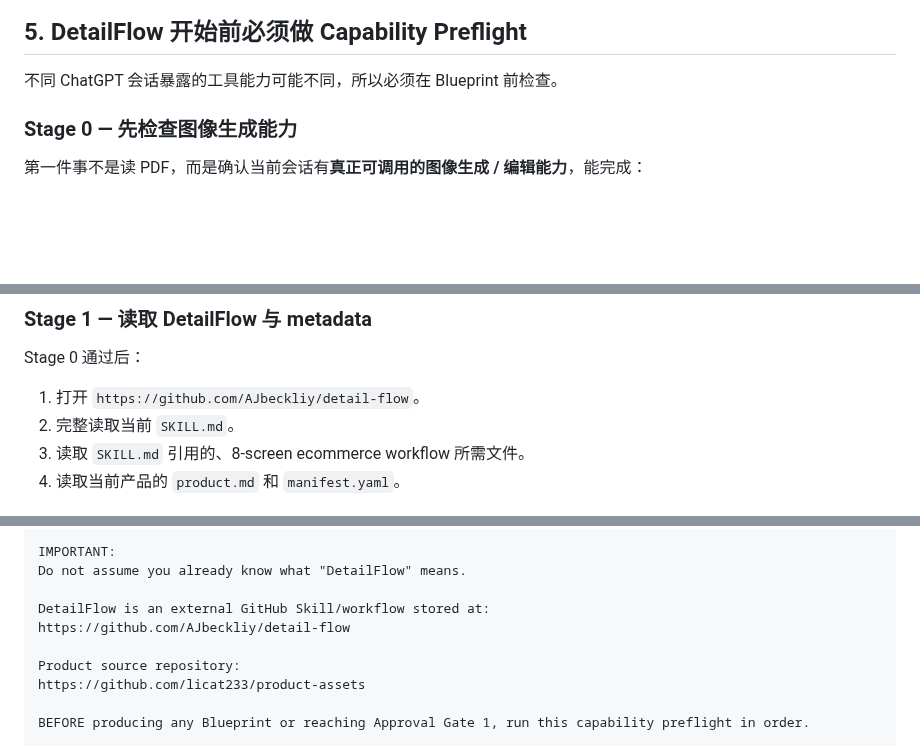
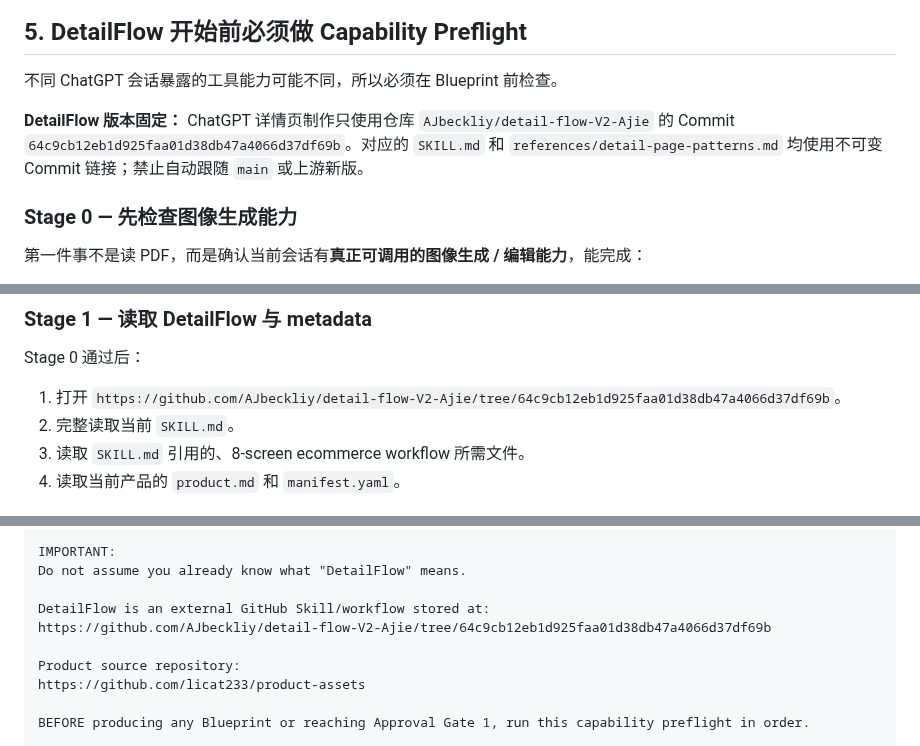
Before and after one commit to licat233/product-assets, a Markdown page: README.md, 3 parts joined by grey strips. GitHub-like rendering; blank space fills up the shorter version.

Commit message:
docs: pin Chinese README to historical DetailFlow commit

```diff
--- a/README.md
+++ b/README.md
@@ -163,6 +163,8 @@ GitHub
 
 不同 ChatGPT 会话暴露的工具能力可能不同，所以必须在 Blueprint 前检查。
 
+**DetailFlow 版本固定：** ChatGPT 详情页制作只使用仓库 `AJbeckliy/detail-flow-V2-Ajie` 的 Commit `64c9cb12eb1d925faa01d38db47a4066d37df69b`。对应的 `SKILL.md` 和 `references/detail-page-patterns.md` 均使用不可变 Commit 链接；禁止自动跟随 `main` 或上游新版。
+
 ### Stage 0 — 先检查图像生成能力
 
 第一件事不是读 PDF，而是确认当前会话有**真正可调用的图像生成 / 编辑能力**，能完成：
@@ -187,7 +189,7 @@ GitHub
 
 Stage 0 通过后：
 
-1. 打开 `https://github.com/AJbeckliy/detail-flow`。
+1. 打开 `https://github.com/AJbeckliy/detail-flow-V2-Ajie/tree/64c9cb12eb1d925faa01d38db47a4066d37df69b`。
 2. 完整读取当前 `SKILL.md`。
 3. 读取 `SKILL.md` 引用的、8-screen ecommerce workflow 所需文件。
 4. 读取当前产品的 `product.md` 和 `manifest.yaml`。
@@ -234,7 +236,7 @@ IMPORTANT:
 Do not assume you already know what "DetailFlow" means.
 
 DetailFlow is an external GitHub Skill/workflow stored at:
-https://github.com/AJbeckliy/detail-flow
+https://github.com/AJbeckliy/detail-flow-V2-Ajie/tree/64c9cb12eb1d925faa01d38db47a4066d37df69b
 
 Product source repository:
 https://github.com/licat233/product-assets
```
